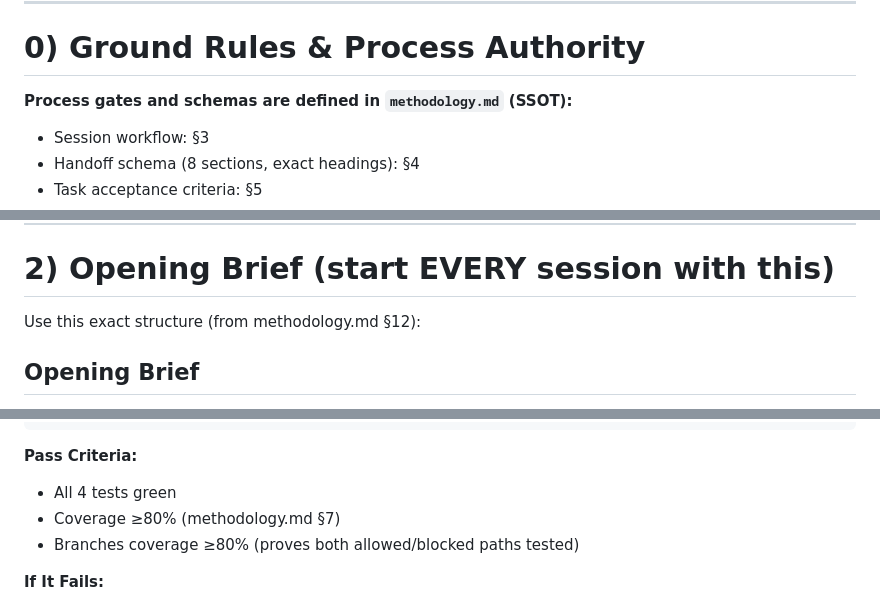
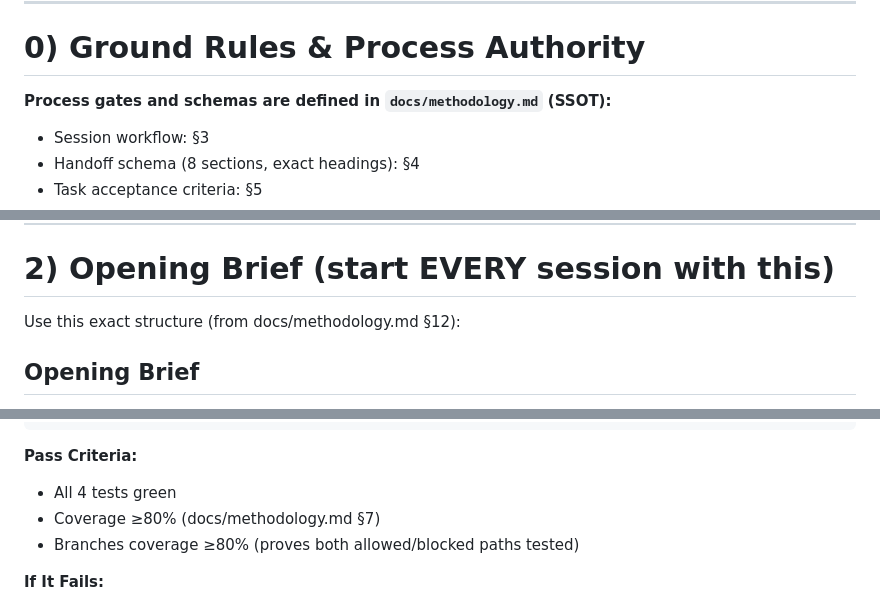
Before and after one commit to krizzis/SST, a Markdown page: AGENTS.md, 3 parts joined by grey strips. Rendered like a GitHub page.

```diff
--- a/AGENTS.md
+++ b/AGENTS.md
@@ -29,7 +29,7 @@ use sillytavern-extension-builder skill
 
 # 0) Ground Rules & Process Authority
 
-**Process gates and schemas are defined in `methodology.md` (SSOT):**
+**Process gates and schemas are defined in `docs/methodology.md` (SSOT):**
 - Session workflow: §3
 - Handoff schema (8 sections, exact headings): §4
 - Task acceptance criteria: §5
@@ -80,7 +80,7 @@ Read these documents in order to understand the current state:
 
 # 2) Opening Brief (start EVERY session with this)
 
-Use this exact structure (from methodology.md §12):
+Use this exact structure (from docs/methodology.md §12):
 
 ## Opening Brief
 **Context Summary:** [2-3 sentences synthesizing current state from handoff.md]
@@ -210,7 +212,7 @@ Coverage: 92% statements, 88% branches, 100% functions
 
 **Pass Criteria:**
 - All 4 tests green
-- Coverage ≥80% (methodology.md §7)
+- Coverage ≥80% (docs/methodology.md §7)
 - Branches coverage ≥80% (proves both allowed/blocked paths tested)
 
 **If It Fails:**
```
Also changed, not shown: other parts of AGENTS.md (+15 -13 lines).
